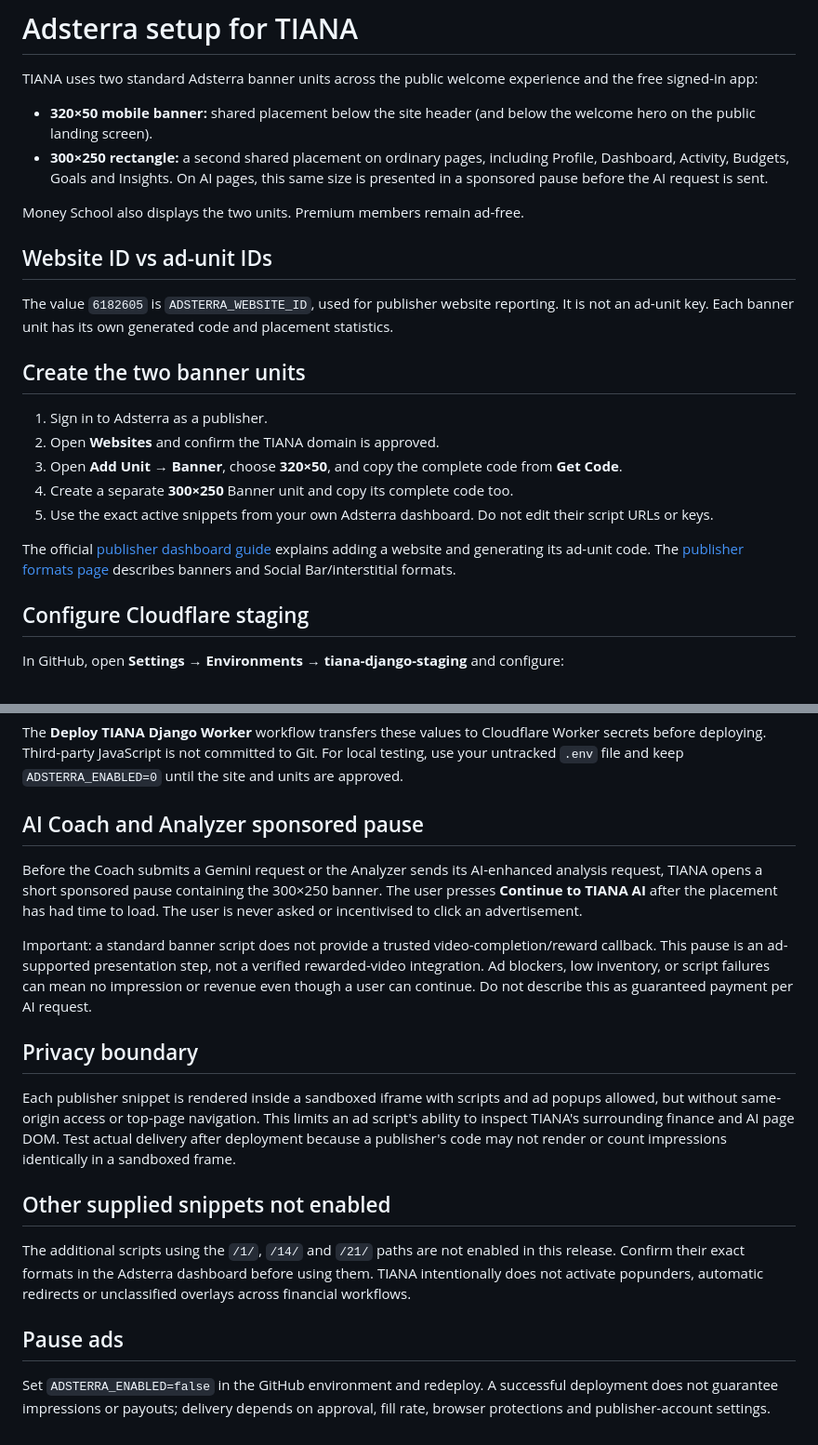
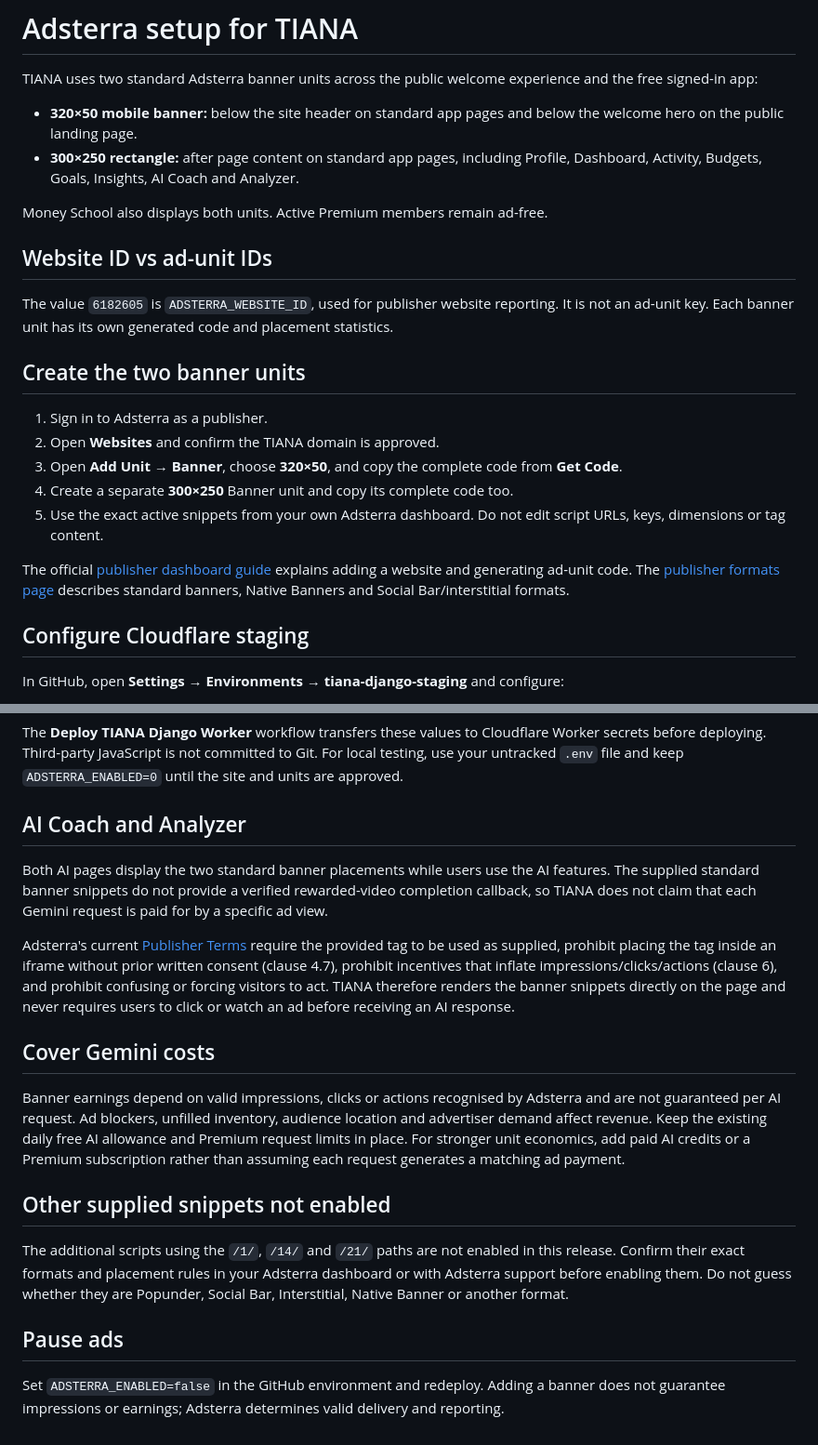
Before and after one commit to fosing123/money, a Markdown page: ADSTERRA_SETUP.md, 2 parts joined by grey strips. Shown at 93% size. GitHub-like rendering.

Commit message:
Document direct Adsterra tags and compliant AI monetization

```diff
--- a/ADSTERRA_SETUP.md
+++ b/ADSTERRA_SETUP.md
@@ -2,10 +2,10 @@
 
 TIANA uses two standard Adsterra banner units across the public welcome experience and the free signed-in app:
 
-- **320×50 mobile banner:** shared placement below the site header (and below the welcome hero on the public landing screen).
-- **300×250 rectangle:** a second shared placement on ordinary pages, including Profile, Dashboard, Activity, Budgets, Goals and Insights. On AI pages, this same size is presented in a sponsored pause before the AI request is sent.
+- **320×50 mobile banner:** below the site header on standard app pages and below the welcome hero on the public landing page.
+- **300×250 rectangle:** after page content on standard app pages, including Profile, Dashboard, Activity, Budgets, Goals, Insights, AI Coach and Analyzer.
 
-Money School also displays the two units. Premium members remain ad-free.
+Money School also displays both units. Active Premium members remain ad-free.
 
 ## Website ID vs ad-unit IDs
 
@@ -17,9 +17,9 @@ The value `6182605` is `ADSTERRA_WEBSITE_ID`, used for publisher website reporti
 2. Open **Websites** and confirm the TIANA domain is approved.
 3. Open **Add Unit → Banner**, choose **320×50**, and copy the complete code from **Get Code**.
 4. Create a separate **300×250** Banner unit and copy its complete code too.
-5. Use the exact active snippets from your own Adsterra dashboard. Do not edit their script URLs or keys.
+5. Use the exact active snippets from your own Adsterra dashboard. Do not edit script URLs, keys, dimensions or tag content.
 
-The official [publisher dashboard guide](https://adsterra.com/blog/set-up-publishers-dashboard/) explains adding a website and generating its ad-unit code. The [publisher formats page](https://adsterra.com/publishers/) describes banners and Social Bar/interstitial formats.
+The official [publisher dashboard guide](https://adsterra.com/blog/set-up-publishers-dashboard/) explains adding a website and generating ad-unit code. The [publisher formats page](https://adsterra.com/publishers/) describes standard banners, Native Banners and Social Bar/interstitial formats.
 
 ## Configure Cloudflare staging
 
@@ -34,20 +34,20 @@ The previous `ADSTERRA_NATIVE_BANNER_CODE` remains a backwards-compatible fallba
 
 The **Deploy TIANA Django Worker** workflow transfers these values to Cloudflare Worker secrets before deploying. Third-party JavaScript is not committed to Git. For local testing, use your untracked `.env` file and keep `ADSTERRA_ENABLED=0` until the site and units are approved.
 
-## AI Coach and Analyzer sponsored pause
+## AI Coach and Analyzer
 
-Before the Coach submits a Gemini request or the Analyzer sends its AI-enhanced analysis request, TIANA opens a short sponsored pause containing the 300×250 banner. The user presses **Continue to TIANA AI** after the placement has had time to load. The user is never asked or incentivised to click an advertisement.
+Both AI pages display the two standard banner placements while users use the AI features. The supplied standard banner snippets do not provide a verified rewarded-video completion callback, so TIANA does not claim that each Gemini request is paid for by a specific ad view.
 
-Important: a standard banner script does not provide a trusted video-completion/reward callback. This pause is an ad-supported presentation step, not a verified rewarded-video integration. Ad blockers, low inventory, or script failures can mean no impression or revenue even though a user can continue. Do not describe this as guaranteed payment per AI request.
+Adsterra's current [Publisher Terms](https://adsterra.com/publishers-terms-managed/) require the provided tag to be used as supplied, prohibit placing the tag inside an iframe without prior written consent (clause 4.7), prohibit incentives that inflate impressions/clicks/actions (clause 6), and prohibit confusing or forcing visitors to act. TIANA therefore renders the banner snippets directly on the page and never requires users to click or watch an ad before receiving an AI response.
 
-## Privacy boundary
+## Cover Gemini costs
 
-Each publisher snippet is rendered inside a sandboxed iframe with scripts and ad popups allowed, but without same-origin access or top-page navigation. This limits an ad script's ability to inspect TIANA's surrounding finance and AI page DOM. Test actual delivery after deployment because a publisher's code may not render or count impressions identically in a sandboxed frame.
+Banner earnings depend on valid impressions, clicks or actions recognised by Adsterra and are not guaranteed per AI request. Ad blockers, unfilled inventory, audience location and advertiser demand affect revenue. Keep the existing daily free AI allowance and Premium request limits in place. For stronger unit economics, add paid AI credits or a Premium subscription rather than assuming each request generates a matching ad payment.
 
 ## Other supplied snippets not enabled
 
-The additional scripts using the `/1/`, `/14/` and `/21/` paths are not enabled in this release. Confirm their exact formats in the Adsterra dashboard before using them. TIANA intentionally does not activate popunders, automatic redirects or unclassified overlays across financial workflows.
+The additional scripts using the `/1/`, `/14/` and `/21/` paths are not enabled in this release. Confirm their exact formats and placement rules in your Adsterra dashboard or with Adsterra support before enabling them. Do not guess whether they are Popunder, Social Bar, Interstitial, Native Banner or another format.
 
 ## Pause ads
 
-Set `ADSTERRA_ENABLED=false` in the GitHub environment and redeploy. A successful deployment does not guarantee impressions or payouts; delivery depends on approval, fill rate, browser protections and publisher-account settings.
+Set `ADSTERRA_ENABLED=false` in the GitHub environment and redeploy. Adding a banner does not guarantee impressions or earnings; Adsterra determines valid delivery and reporting.
```
